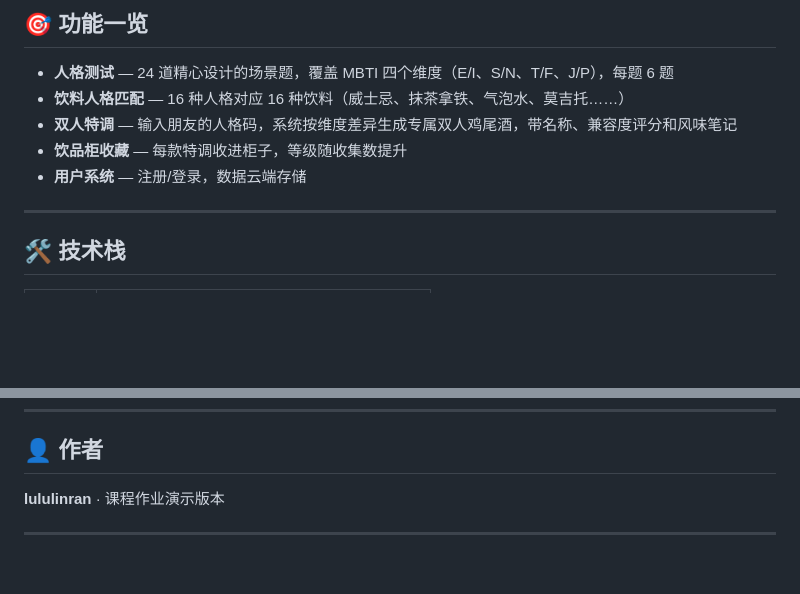
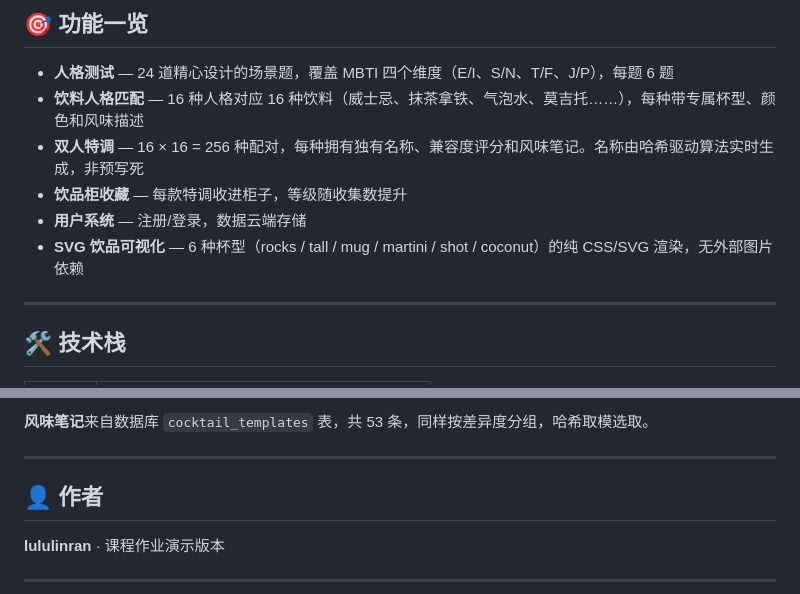
Before and after one commit to lululinran/drinkTi, a Markdown page: README.md, 2 parts joined by grey strips. GitHub-like rendering; blank space fills up the shorter version.

```diff
--- a/README.md
+++ b/README.md
@@ -18,10 +18,11 @@
 ## 🎯 功能一览
 
 - **人格测试** — 24 道精心设计的场景题，覆盖 MBTI 四个维度（E/I、S/N、T/F、J/P），每题 6 题
-- **饮料人格匹配** — 16 种人格对应 16 种饮料（威士忌、抹茶拿铁、气泡水、莫吉托……）
-- **双人特调** — 输入朋友的人格码，系统按维度差异生成专属双人鸡尾酒，带名称、兼容度评分和风味笔记
+- **饮料人格匹配** — 16 种人格对应 16 种饮料（威士忌、抹茶拿铁、气泡水、莫吉托……），每种带专属杯型、颜色和风味描述
+- **双人特调** — 16 × 16 = 256 种配对，每种拥有独有名称、兼容度评分和风味笔记。名称由哈希驱动算法实时生成，非预写死
 - **饮品柜收藏** — 每款特调收进柜子，等级随收集数提升
 - **用户系统** — 注册/登录，数据云端存储
+- **SVG 饮品可视化** — 6 种杯型（rocks / tall / mug / martini / shot / coconut）的纯 CSS/SVG 渲染，无外部图片依赖
 
 ---
 
@@ -117,3 +185,7 @@ http://localhost:8080
+**风味笔记**来自数据库 `cocktail_templates` 表，共 53 条，同样按差异度分组，哈希取模选取。
+
+---
+
 ## 👤 作者
 
 **lululinran** · 课程作业演示版本
```
Also changed, not shown: other parts of README.md (+67 -0 lines).
